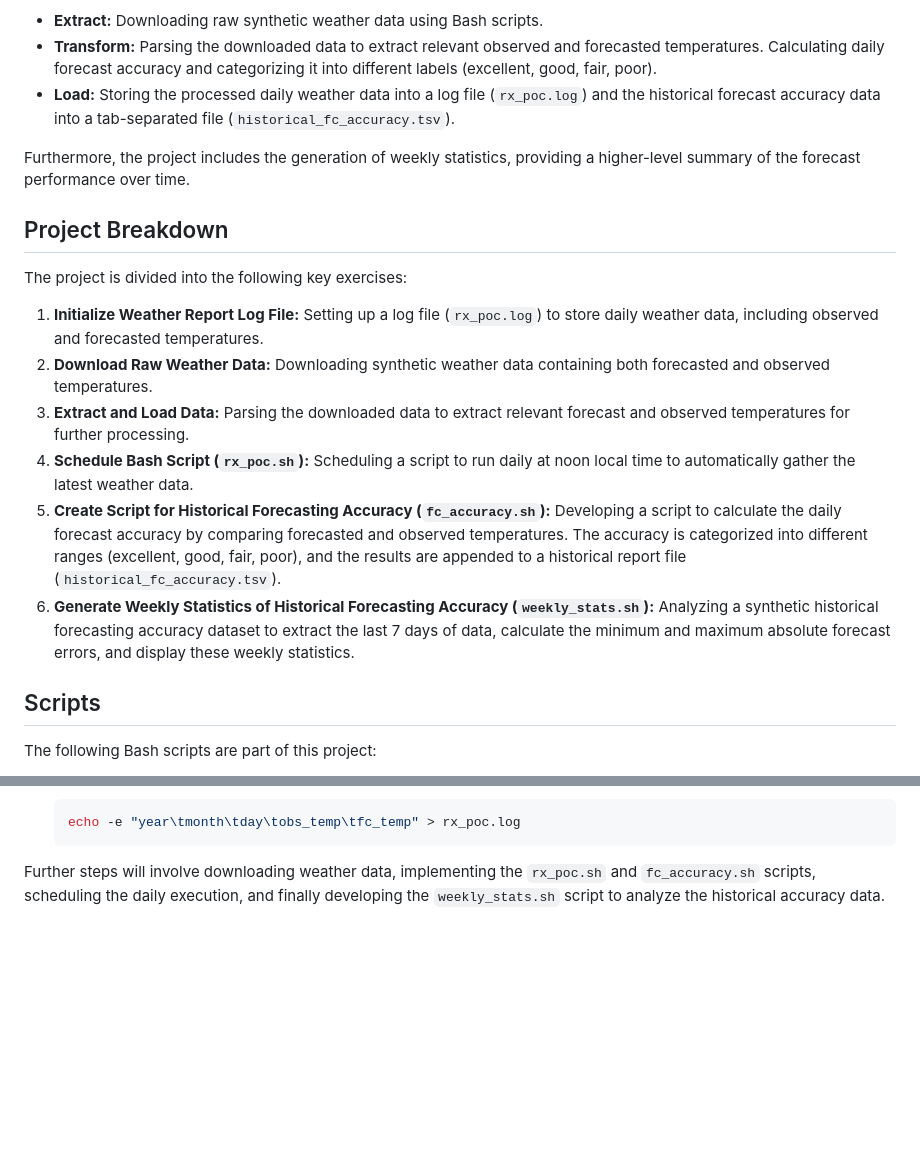
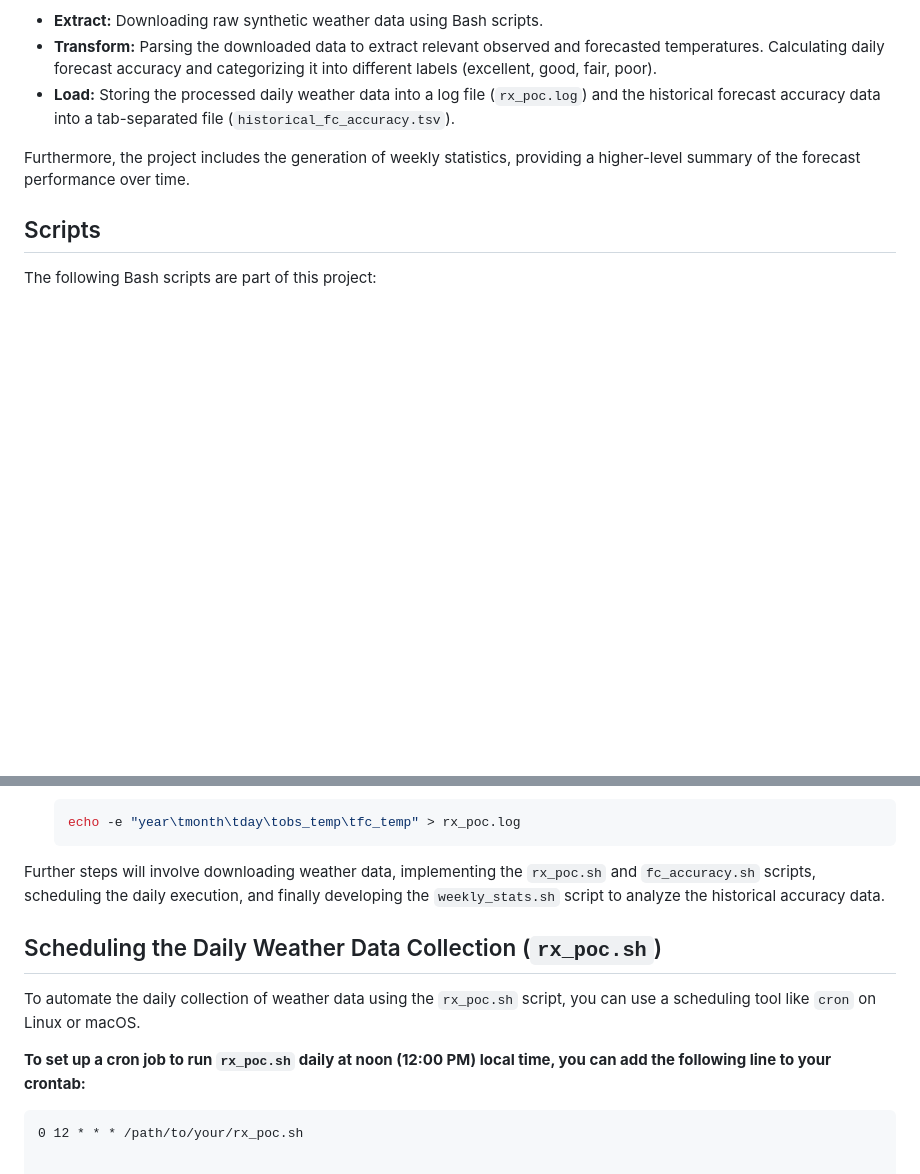
Before and after one commit to gnanithag5/Capstone-Projects, a Markdown page: ETL Project/README.md, 2 parts joined by grey strips. Rendered like a GitHub page; blank space fills up the shorter version.

````diff
--- a/ETL Project/README.md
+++ b/ETL Project/README.md
@@ -7,17 +7,6 @@ This project demonstrates a simplified **Extract, Transform, Load (ETL)** proces
 * **Load:** Storing the processed daily weather data into a log file (`rx_poc.log`) and the historical forecast accuracy data into a tab-separated file (`historical_fc_accuracy.tsv`).
 
 Furthermore, the project includes the generation of weekly statistics, providing a higher-level summary of the forecast performance over time.
-
-## Project Breakdown
-
-The project is divided into the following key exercises:
-
-1.  **Initialize Weather Report Log File:** Setting up a log file (`rx_poc.log`) to store daily weather data, including observed and forecasted temperatures.
-2.  **Download Raw Weather Data:** Downloading synthetic weather data containing both forecasted and observed temperatures.
-3.  **Extract and Load Data:** Parsing the downloaded data to extract relevant forecast and observed temperatures for further processing.
-4.  **Schedule Bash Script (`rx_poc.sh`):** Scheduling a script to run daily at noon local time to automatically gather the latest weather data.
-5.  **Create Script for Historical Forecasting Accuracy (`fc_accuracy.sh`):** Developing a script to calculate the daily forecast accuracy by comparing forecasted and observed temperatures. The accuracy is categorized into different ranges (excellent, good, fair, poor), and the results are appended to a historical report file (`historical_fc_accuracy.tsv`).
-6.  **Generate Weekly Statistics of Historical Forecasting Accuracy (`weekly_stats.sh`):** Analyzing a synthetic historical forecasting accuracy dataset to extract the last 7 days of data, calculate the minimum and maximum absolute forecast errors, and display these weekly statistics.
 
 ## Scripts
 
@@ -56,3 +45,12 @@ To get started with this project, you will need to:
     ```
 
 Further steps will involve downloading weather data, implementing the `rx_poc.sh` and `fc_accuracy.sh` scripts, scheduling the daily execution, and finally developing the `weekly_stats.sh` script to analyze the historical accuracy data.
+
+## Scheduling the Daily Weather Data Collection (`rx_poc.sh`)
+
+To automate the daily collection of weather data using the `rx_poc.sh` script, you can use a scheduling tool like `cron` on Linux or macOS.
+
+**To set up a cron job to run `rx_poc.sh` daily at noon (12:00 PM) local time, you can add the following line to your crontab:**
+
+```cron
+0 12 * * * /path/to/your/rx_poc.sh
````
